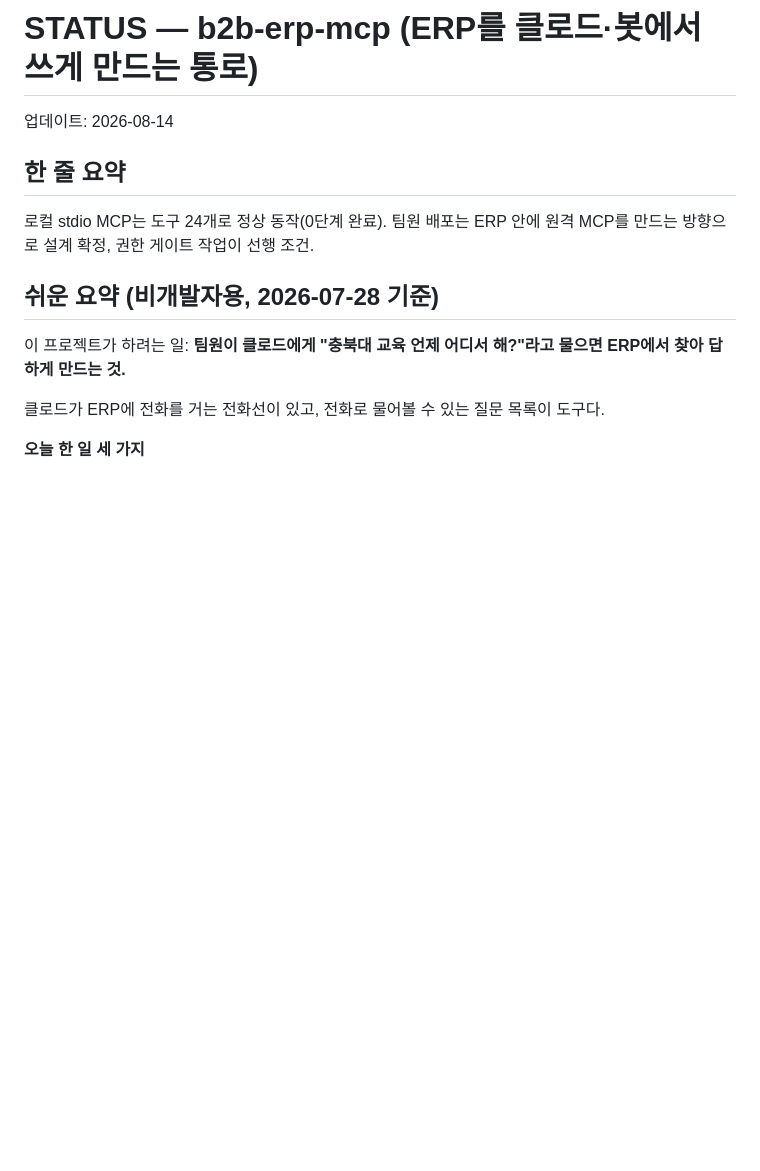
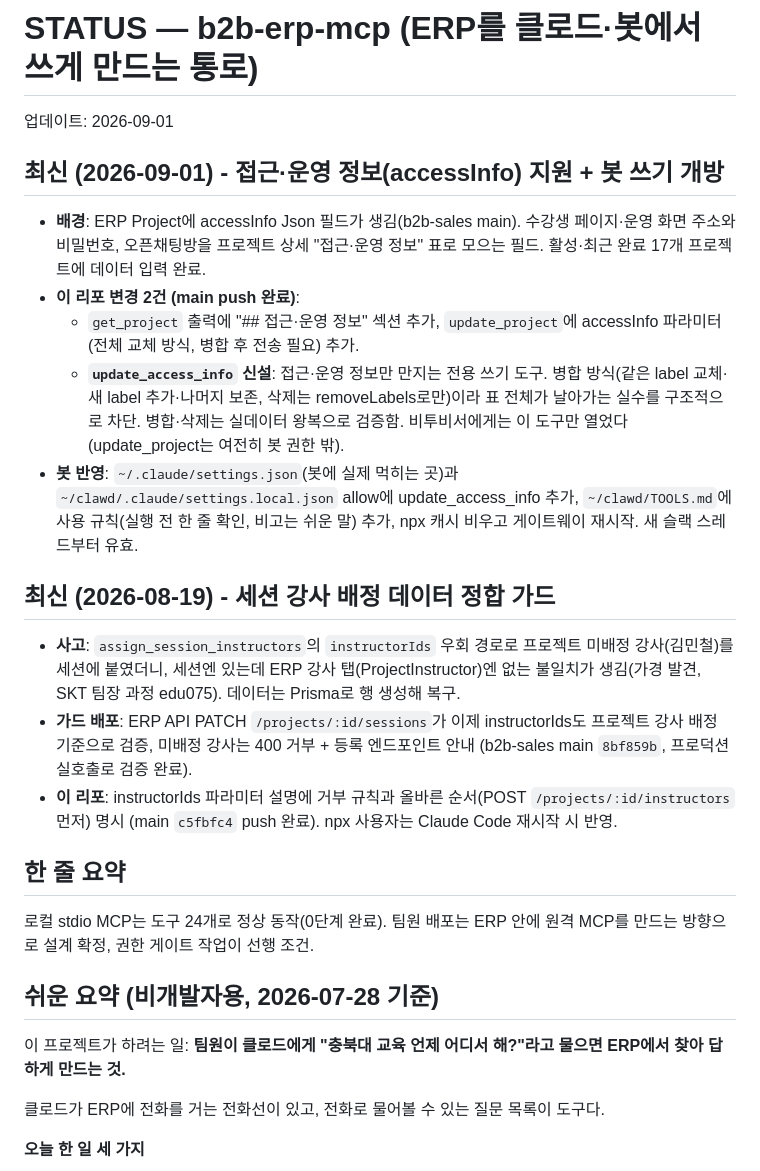
Before and after one commit to chat-prompt/b2b-erp-mcp, a Markdown page: STATUS.md, the part around the change. GitHub-like rendering; blank space fills up the shorter version.

Commit message:
docs: STATUS 갱신 - accessInfo 지원과 update_access_info 신설 기록
Co-Authored-By: Claude Opus 5 (1M context) <noreply@anthropic.com>
Claude-Session: https://claude.ai/code/session_01W3VV6eBQRmNnB3u2GiSZCj

```diff
--- a/STATUS.md
+++ b/STATUS.md
@@ -1,6 +1,18 @@
 # STATUS — b2b-erp-mcp (ERP를 클로드·봇에서 쓰게 만드는 통로)
 
-업데이트: 2026-08-14
+업데이트: 2026-09-01
+
+## 최신 (2026-09-01) - 접근·운영 정보(accessInfo) 지원 + 봇 쓰기 개방
+- **배경**: ERP Project에 accessInfo Json 필드가 생김(b2b-sales main). 수강생 페이지·운영 화면 주소와 비밀번호, 오픈채팅방을 프로젝트 상세 "접근·운영 정보" 표로 모으는 필드. 활성·최근 완료 17개 프로젝트에 데이터 입력 완료.
+- **이 리포 변경 2건 (main push 완료)**:
+  - `get_project` 출력에 "## 접근·운영 정보" 섹션 추가, `update_project`에 accessInfo 파라미터(전체 교체 방식, 병합 후 전송 필요) 추가.
+  - **`update_access_info` 신설**: 접근·운영 정보만 만지는 전용 쓰기 도구. 병합 방식(같은 label 교체·새 label 추가·나머지 보존, 삭제는 removeLabels로만)이라 표 전체가 날아가는 실수를 구조적으로 차단. 병합·삭제는 실데이터 왕복으로 검증함. 비투비서에게는 이 도구만 열었다(update_project는 여전히 봇 권한 밖).
+- **봇 반영**: `~/.claude/settings.json`(봇에 실제 먹히는 곳)과 `~/clawd/.claude/settings.local.json` allow에 update_access_info 추가, `~/clawd/TOOLS.md`에 사용 규칙(실행 전 한 줄 확인, 비고는 쉬운 말) 추가, npx 캐시 비우고 게이트웨이 재시작. 새 슬랙 스레드부터 유효.
+
+## 최신 (2026-08-19) - 세션 강사 배정 데이터 정합 가드
+- **사고**: `assign_session_instructors`의 `instructorIds` 우회 경로로 프로젝트 미배정 강사(김민철)를 세션에 붙였더니, 세션엔 있는데 ERP 강사 탭(ProjectInstructor)엔 없는 불일치가 생김(가경 발견, SKT 팀장 과정 edu075). 데이터는 Prisma로 행 생성해 복구.
+- **가드 배포**: ERP API PATCH `/projects/:id/sessions`가 이제 instructorIds도 프로젝트 강사 배정 기준으로 검증, 미배정 강사는 400 거부 + 등록 엔드포인트 안내 (b2b-sales main `8bf859b`, 프로덕션 실호출로 검증 완료).
+- **이 리포**: instructorIds 파라미터 설명에 거부 규칙과 올바른 순서(POST `/projects/:id/instructors` 먼저) 명시 (main `c5fbfc4` push 완료). npx 사용자는 Claude Code 재시작 시 반영.
 
 ## 한 줄 요약
 로컬 stdio MCP는 도구 24개로 정상 동작(0단계 완료). 팀원 배포는 ERP 안에 원격 MCP를 만드는 방향으로 설계 확정, 권한 게이트 작업이 선행 조건.
```
